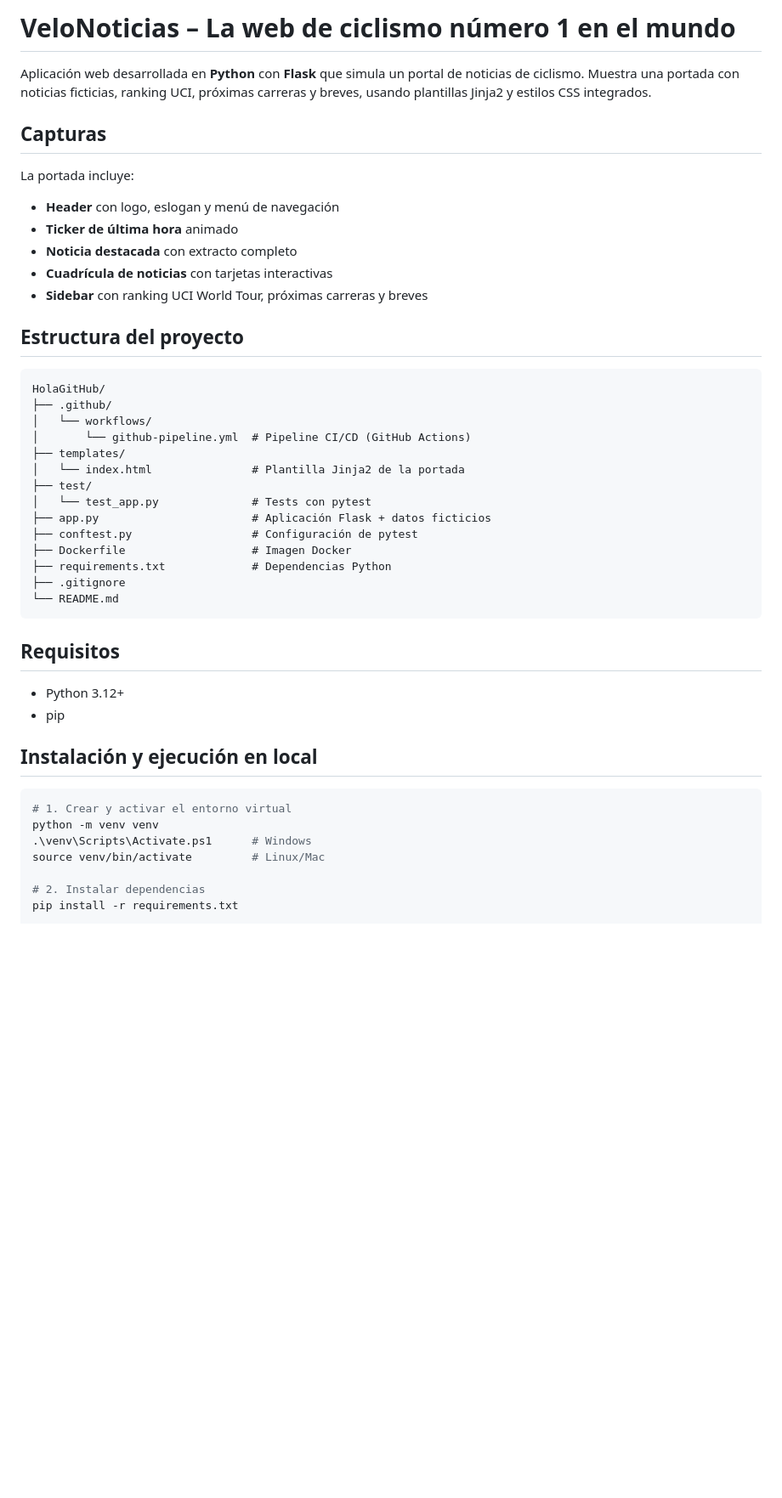
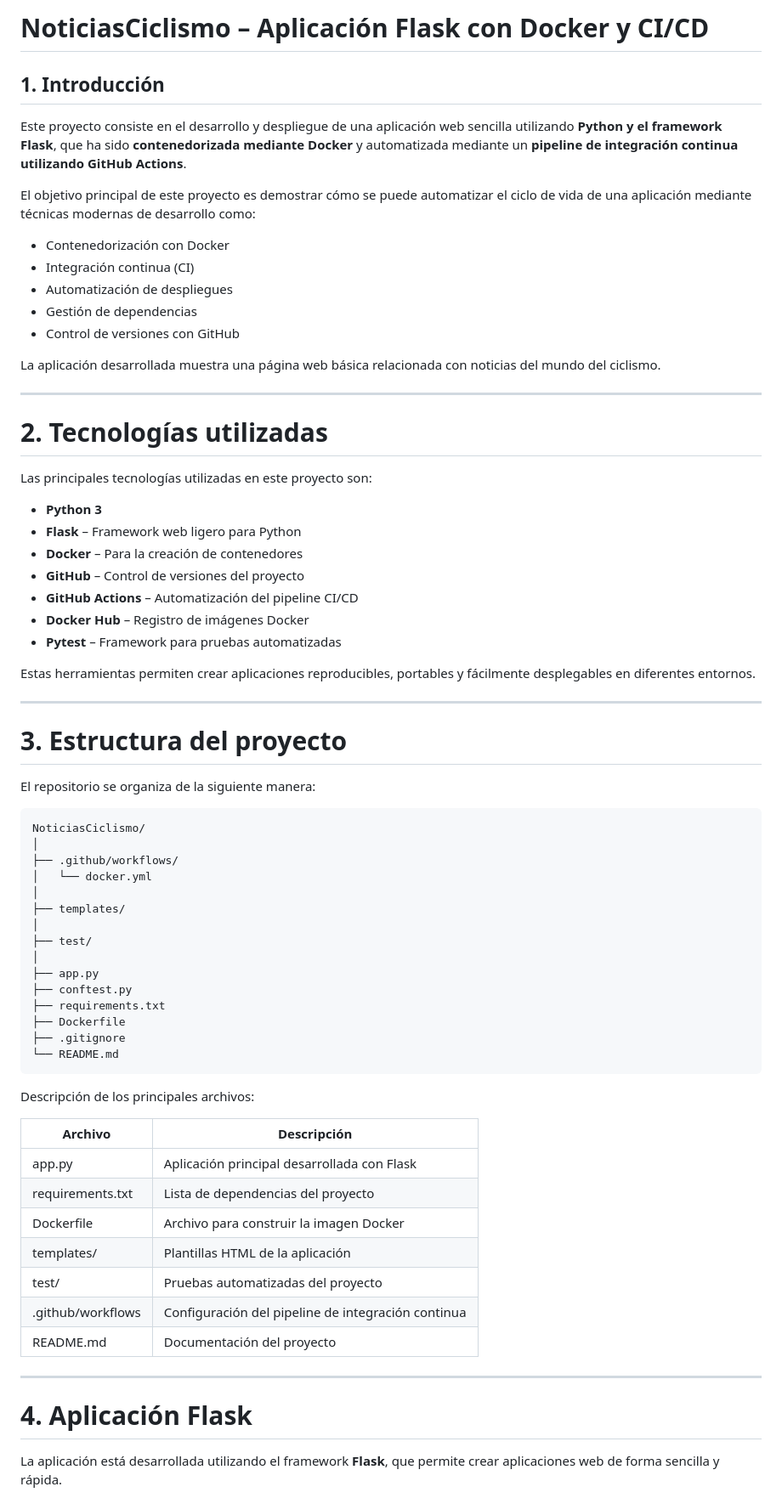
Before and after one commit to edurod83/HolaGitHub, a Markdown page: README.md, the part around one of its changes. Shown at 85% size. Rendered like a GitHub page; blank space fills up the shorter version.

Commit message:
Actualización README

````diff
--- a/README.md
+++ b/README.md
@@ -1,50 +1,74 @@
-# VeloNoticias – La web de ciclismo número 1 en el mundo
+# NoticiasCiclismo – Aplicación Flask con Docker y CI/CD
 
-Aplicación web desarrollada en **Python** con **Flask** que simula un portal de noticias de ciclismo. Muestra una portada con noticias ficticias, ranking UCI, próximas carreras y breves, usando plantillas Jinja2 y estilos CSS integrados.
+## 1. Introducción
 
-## Capturas
+Este proyecto consiste en el desarrollo y despliegue de una aplicación web sencilla utilizando **Python y el framework Flask**, que ha sido **contenedorizada mediante Docker** y automatizada mediante un **pipeline de integración continua utilizando GitHub Actions**.
 
+El objetivo principal de este proyecto es demostrar cómo se puede automatizar el ciclo de vida de una aplicación mediante técnicas modernas de desarrollo como:
 
-La portada incluye:
+* Contenedorización con Docker
+* Integración continua (CI)
+* Automatización de despliegues
+* Gestión de dependencias
+* Control de versiones con GitHub
 
-- **Header** con logo, eslogan y menú de navegación
-- **Ticker de última hora** animado
-- **Noticia destacada** con extracto completo
-- **Cuadrícula de noticias** con tarjetas interactivas
-- **Sidebar** con ranking UCI World Tour, próximas carreras y breves
+La aplicación desarrollada muestra una página web básica relacionada con noticias del mundo del ciclismo.
 
-## Estructura del proyecto
+---
+
+# 2. Tecnologías utilizadas
+
+Las principales tecnologías utilizadas en este proyecto son:
+
+* **Python 3**
+* **Flask** – Framework web ligero para Python
+* **Docker** – Para la creación de contenedores
+* **GitHub** – Control de versiones del proyecto
+* **GitHub Actions** – Automatización del pipeline CI/CD
+* **Docker Hub** – Registro de imágenes Docker
+* **Pytest** – Framework para pruebas automatizadas
+
+Estas herramientas permiten crear aplicaciones reproducibles, portables y fácilmente desplegables en diferentes entornos.
+
+---
+
+# 3. Estructura del proyecto
+
+El repositorio se organiza de la siguiente manera:
 
 ```
-HolaGitHub/
-├── .github/
-│   └── workflows/
-│       └── github-pipeline.yml  # Pipeline CI/CD (GitHub Actions)
+NoticiasCiclismo/
+│
+├── .github/workflows/
+│   └── docker.yml
+│
 ├── templates/
-│   └── index.html               # Plantilla Jinja2 de la portada
+│
 ├── test/
-│   └── test_app.py              # Tests con pytest
-├── app.py                       # Aplicación Flask + datos ficticios
-├── conftest.py                  # Configuración de pytest
-├── Dockerfile                   # Imagen Docker
-├── requirements.txt             # Dependencias Python
+│
+├── app.py
+├── conftest.py
+├── requirements.txt
+├── Dockerfile
 ├── .gitignore
 └── README.md
 ```
 
-## Requisitos
+Descripción de los principales archivos:
 
-- Python 3.12+
-- pip
+| Archivo           | Descripción                                        |
+| ----------------- | -------------------------------------------------- |
+| app.py            | Aplicación principal desarrollada con Flask        |
+| requirements.txt  | Lista de dependencias del proyecto                 |
+| Dockerfile        | Archivo para construir la imagen Docker            |
+| templates/        | Plantillas HTML de la aplicación                   |
+| test/             | Pruebas automatizadas del proyecto                 |
+| .github/workflows | Configuración del pipeline de integración continua |
+| README.md         | Documentación del proyecto                         |
 
-## Instalación y ejecución en local
+---
 
-```bash
-# 1. Crear y activar el entorno virtual
-python -m venv venv
-.\venv\Scripts\Activate.ps1      # Windows
-source venv/bin/activate         # Linux/Mac
+# 4. Aplicación Flask
 
-# 2. Instalar dependencias
-pip install -r requirements.txt
+La aplicación está desarrollada utilizando el framework **Flask**, que permite crear aplicaciones web de forma sencilla y rápida.
 
````
Also changed, not shown: other parts of README.md (+150 -35 lines).
